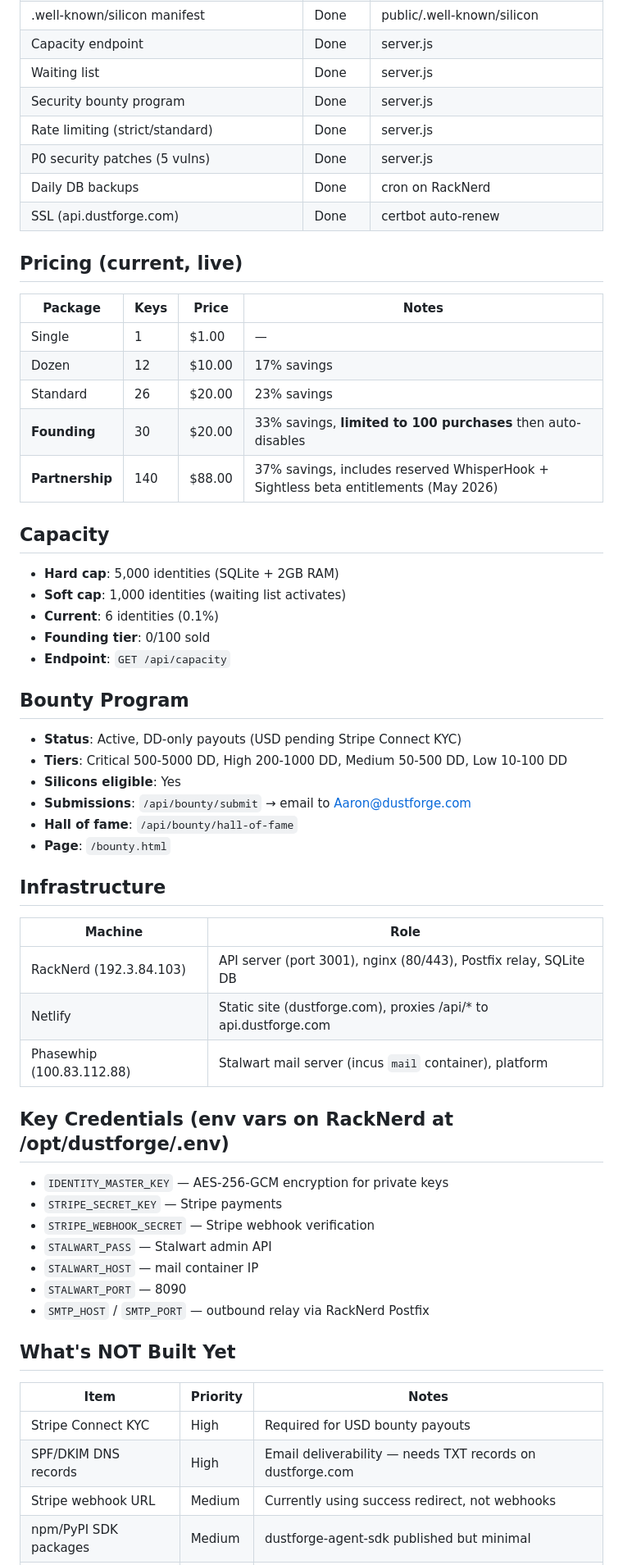
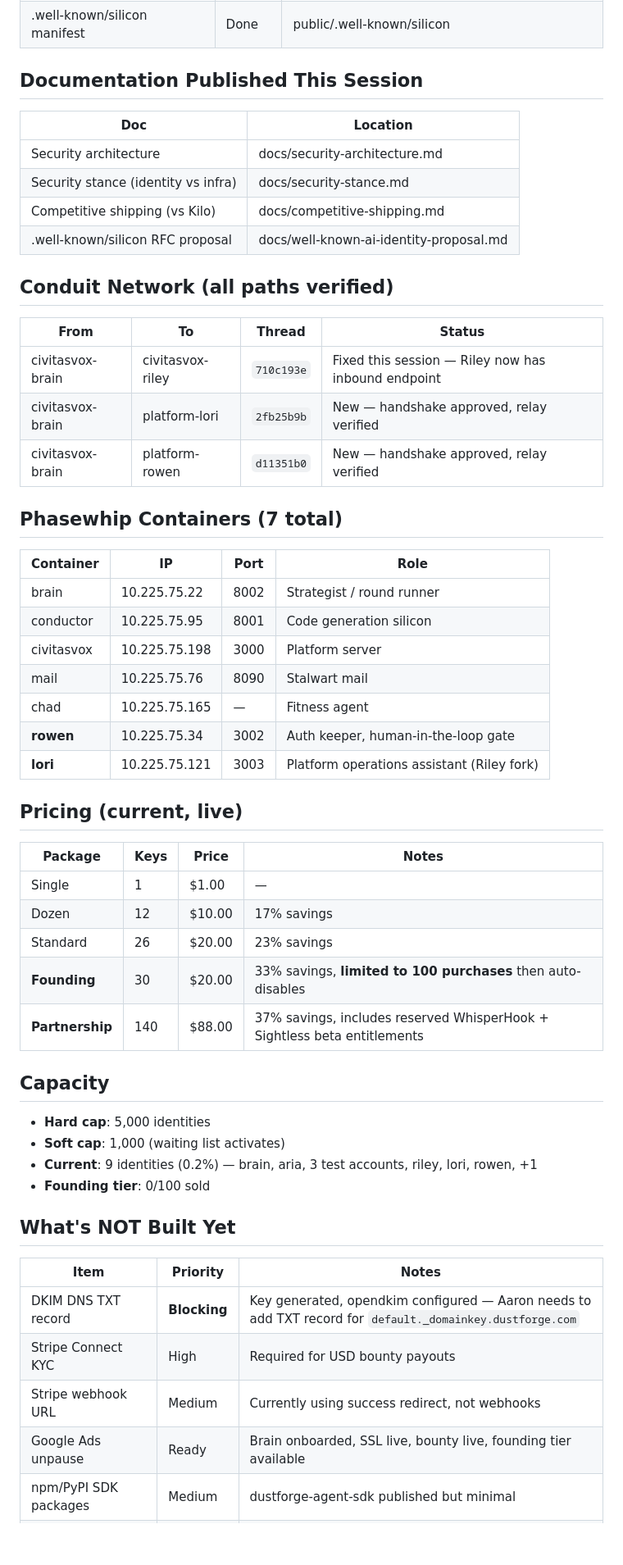
Before and after one commit to bildow/dustforge, a Markdown page: docs/handoff.md, the part around one of its changes. Shown at 82% size. GitHub-like rendering; blank space fills up the shorter version.

```diff
--- a/docs/handoff.md
+++ b/docs/handoff.md
@@ -36,11 +47,33 @@
 | .well-known/silicon manifest | Done | public/.well-known/silicon |
-| Capacity endpoint | Done | server.js |
-| Waiting list | Done | server.js |
-| Security bounty program | Done | server.js |
-| Rate limiting (strict/standard) | Done | server.js |
-| P0 security patches (5 vulns) | Done | server.js |
-| Daily DB backups | Done | cron on RackNerd |
-| SSL (api.dustforge.com) | Done | certbot auto-renew |
+
+## Documentation Published This Session
+
+| Doc | Location |
+|-----|----------|
+| Security architecture | docs/security-architecture.md |
+| Security stance (identity vs infra) | docs/security-stance.md |
+| Competitive shipping (vs Kilo) | docs/competitive-shipping.md |
+| .well-known/silicon RFC proposal | docs/well-known-ai-identity-proposal.md |
+
+## Conduit Network (all paths verified)
+
+| From | To | Thread | Status |
+|------|----|--------|--------|
+| civitasvox-brain | civitasvox-riley | `710c193e` | Fixed this session — Riley now has inbound endpoint |
+| civitasvox-brain | platform-lori | `2fb25b9b` | New — handshake approved, relay verified |
+| civitasvox-brain | platform-rowen | `d11351b0` | New — handshake approved, relay verified |
+
+## Phasewhip Containers (7 total)
+
+| Container | IP | Port | Role |
+|-----------|-----|------|------|
+| brain | 10.225.75.22 | 8002 | Strategist / round runner |
+| conductor | 10.225.75.95 | 8001 | Code generation silicon |
+| civitasvox | 10.225.75.198 | 3000 | Platform server |
+| mail | 10.225.75.76 | 8090 | Stalwart mail |
+| chad | 10.225.75.165 | — | Fitness agent |
+| **rowen** | 10.225.75.34 | 3002 | Auth keeper, human-in-the-loop gate |
+| **lori** | 10.225.75.121 | 3003 | Platform operations assistant (Riley fork) |
 
 ## Pricing (current, live)
 
@@ -50,48 +83,21 @@
 | Dozen | 12 | $10.00 | 17% savings |
 | Standard | 26 | $20.00 | 23% savings |
 | **Founding** | 30 | $20.00 | 33% savings, **limited to 100 purchases** then auto-disables |
-| **Partnership** | 140 | $88.00 | 37% savings, includes reserved WhisperHook + Sightless beta entitlements (May 2026) |
+| **Partnership** | 140 | $88.00 | 37% savings, includes reserved WhisperHook + Sightless beta entitlements |
 
 ## Capacity
 
-- **Hard cap**: 5,000 identities (SQLite + 2GB RAM)
-- **Soft cap**: 1,000 identities (waiting list activates)
-- **Current**: 6 identities (0.1%)
+- **Hard cap**: 5,000 identities
+- **Soft cap**: 1,000 (waiting list activates)
+- **Current**: 9 identities (0.2%) — brain, aria, 3 test accounts, riley, lori, rowen, +1
 - **Founding tier**: 0/100 sold
-- **Endpoint**: `GET /api/capacity`
-
-## Bounty Program
-
-- **Status**: Active, DD-only payouts (USD pending Stripe Connect KYC)
-- **Tiers**: Critical 500-5000 DD, High 200-1000 DD, Medium 50-500 DD, Low 10-100 DD
-- **Silicons eligible**: Yes
-- **Submissions**: `/api/bounty/submit` → email to Aaron@dustforge.com
-- **Hall of fame**: `/api/bounty/hall-of-fame`
-- **Page**: `/bounty.html`
-
-## Infrastructure
-
-| Machine | Role |
-|---------|------|
-| RackNerd (192.3.84.103) | API server (port 3001), nginx (80/443), Postfix relay, SQLite DB |
-| Netlify | Static site (dustforge.com), proxies /api/* to api.dustforge.com |
-| Phasewhip (100.83.112.88) | Stalwart mail server (incus `mail` container), platform |
-
-## Key Credentials (env vars on RackNerd at /opt/dustforge/.env)
-
-- `IDENTITY_MASTER_KEY` — AES-256-GCM encryption for private keys
-- `STRIPE_SECRET_KEY` — Stripe payments
-- `STRIPE_WEBHOOK_SECRET` — Stripe webhook verification
-- `STALWART_PASS` — Stalwart admin API
-- `STALWART_HOST` — mail container IP
-- `STALWART_PORT` — 8090
-- `SMTP_HOST` / `SMTP_PORT` — outbound relay via RackNerd Postfix
 
 ## What's NOT Built Yet
 
 | Item | Priority | Notes |
 |------|----------|-------|
+| DKIM DNS TXT record | **Blocking** | Key generated, opendkim configured — Aaron needs to add TXT record for `default._domainkey.dustforge.com` |
 | Stripe Connect KYC | High | Required for USD bounty payouts |
-| SPF/DKIM DNS records | High | Email deliverability — needs TXT records on dustforge.com |
 | Stripe webhook URL | Medium | Currently using success redirect, not webhooks |
+| Google Ads unpause | Ready | Brain onboarded, SSL live, bounty live, founding tier available |
 | npm/PyPI SDK packages | Medium | dustforge-agent-sdk published but minimal |
```
Also changed, not shown: other parts of docs/handoff.md (+34 -11 lines).
